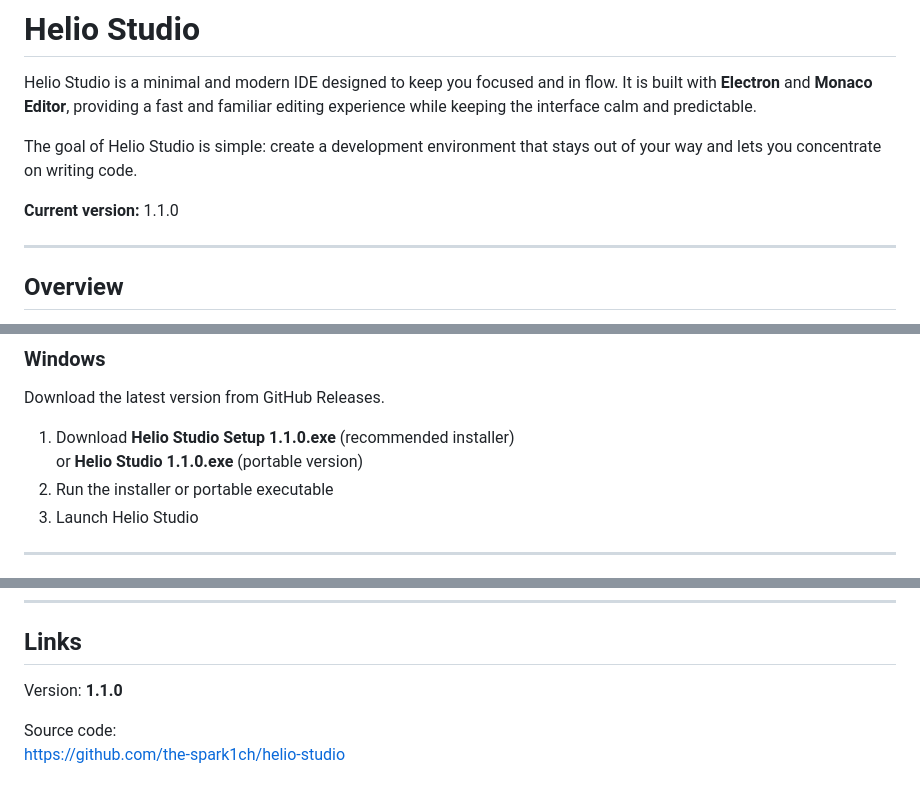
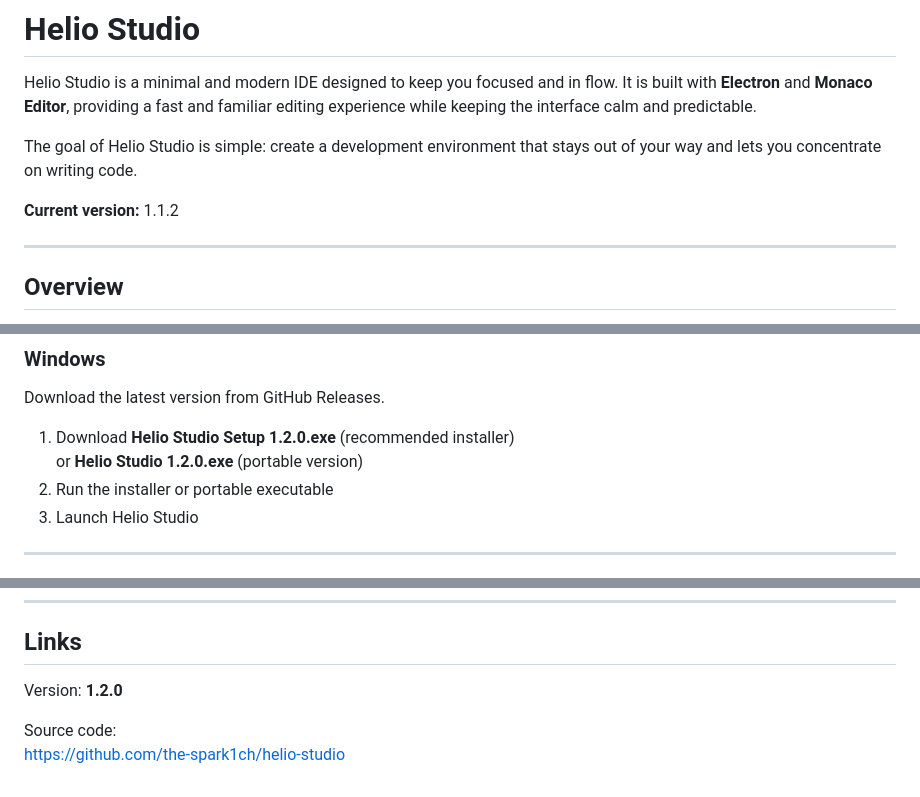
Before and after one commit to the-spark1ch/helio-studio, a Markdown page: README.md, 3 parts joined by grey strips. GitHub-like rendering.

Commit message:
Update README for version 1.1.2

```diff
--- a/README.md
+++ b/README.md
@@ -4,7 +4,7 @@ Helio Studio is a minimal and modern IDE designed to keep you focused and in flo
 
 The goal of Helio Studio is simple: create a development environment that stays out of your way and lets you concentrate on writing code.
 
-**Current version:** 1.1.0
+**Current version:** 1.1.2
 
 ---
 
@@ -73,8 +74,8 @@ Shortcuts work consistently across **Windows**.
 
 Download the latest version from GitHub Releases.
 
-1. Download **Helio Studio Setup 1.1.0.exe** (recommended installer)
-   or **Helio Studio 1.1.0.exe** (portable version)
+1. Download **Helio Studio Setup 1.2.0.exe** (recommended installer)
+   or **Helio Studio 1.2.0.exe** (portable version)
 2. Run the installer or portable executable
 3. Launch Helio Studio
 
@@ -98,7 +99,7 @@ GPL-3.0
 
 ## Links
 
-Version: **1.1.0**
+Version: **1.2.0**
 
 Source code:
 https://github.com/the-spark1ch/helio-studio
```
Also changed, not shown: other parts of README.md (+1 -0 lines).
